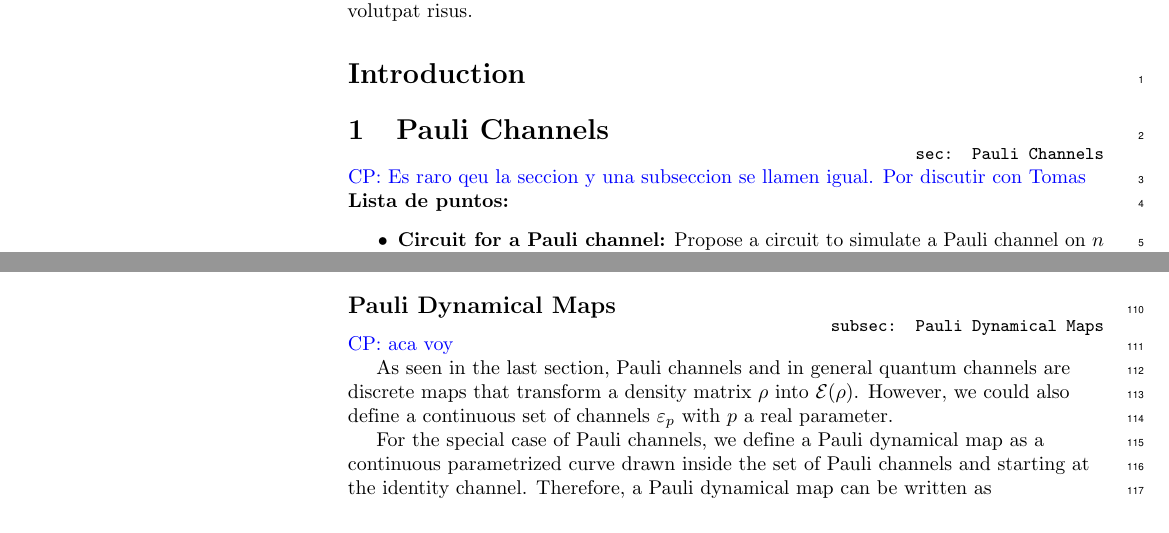
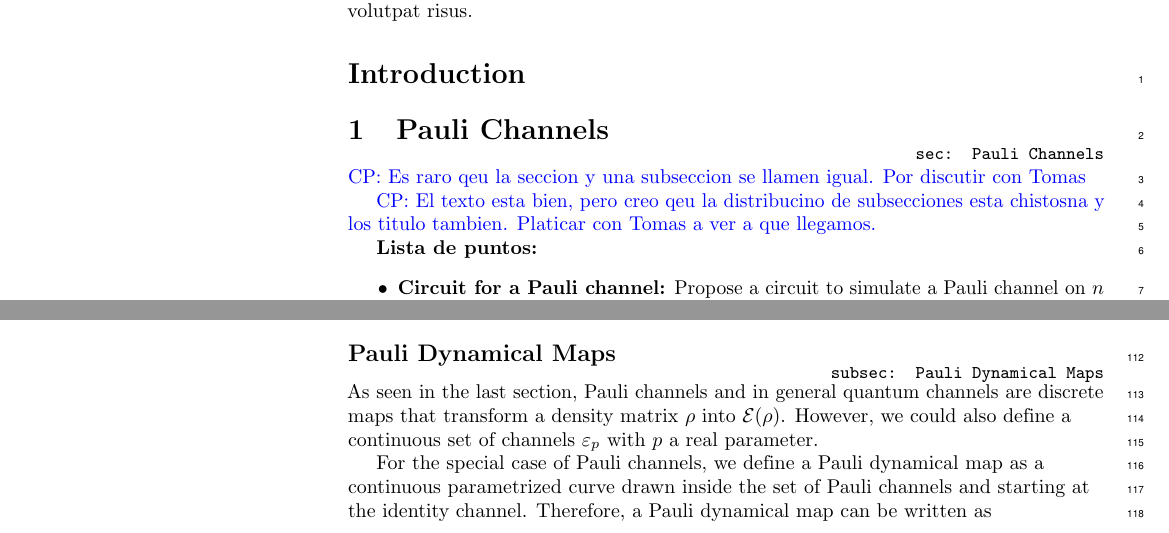
Before and after one commit to tbasile/Una-Rotacion-Parametrizada, a LaTeX document (main.tex): two parts of pages 1 and 4 of 20, joined at a grey line, cut so that both start at the same text. Compiled offline with pdfLaTeX.

Commit message:
Fix the fixes

```diff
--- a/main.tex
+++ b/main.tex
@@ -191,6 +191,10 @@ Lorem ipsum dolor sit amet, consectetur adipiscing elit. Curabitur eget porta er
 % }}}
 \section{Pauli Channels}  \label{sec: Pauli Channels} % {{{
 \cpnote{Es raro qeu la seccion y una subseccion se llamen igual. Por discutir con Tomas}
+
+\cpnote{El texto esta bien, pero creo qeu la distribucino de subsecciones esta chistosna y
+los titulo tambien. Platicar con Tomas a ver a que llegamos. }
+
 % Intro  {{{
 \textbf{Lista de puntos:}
 \begin{itemize}
@@ -419,7 +423,6 @@ components $r_{\vec{\alpha}}$ by $\tau_{\vec{\alpha}} := \sum_{\vec{\gamma}} (A^
 \subsection*{Pauli Dynamical Maps} % {{{
 \label{subsec: Pauli Dynamical Maps}
 
-\cpnote{aca voy}
 
 As seen in the last section, Pauli channels and in
 general quantum channels are discrete maps
```
